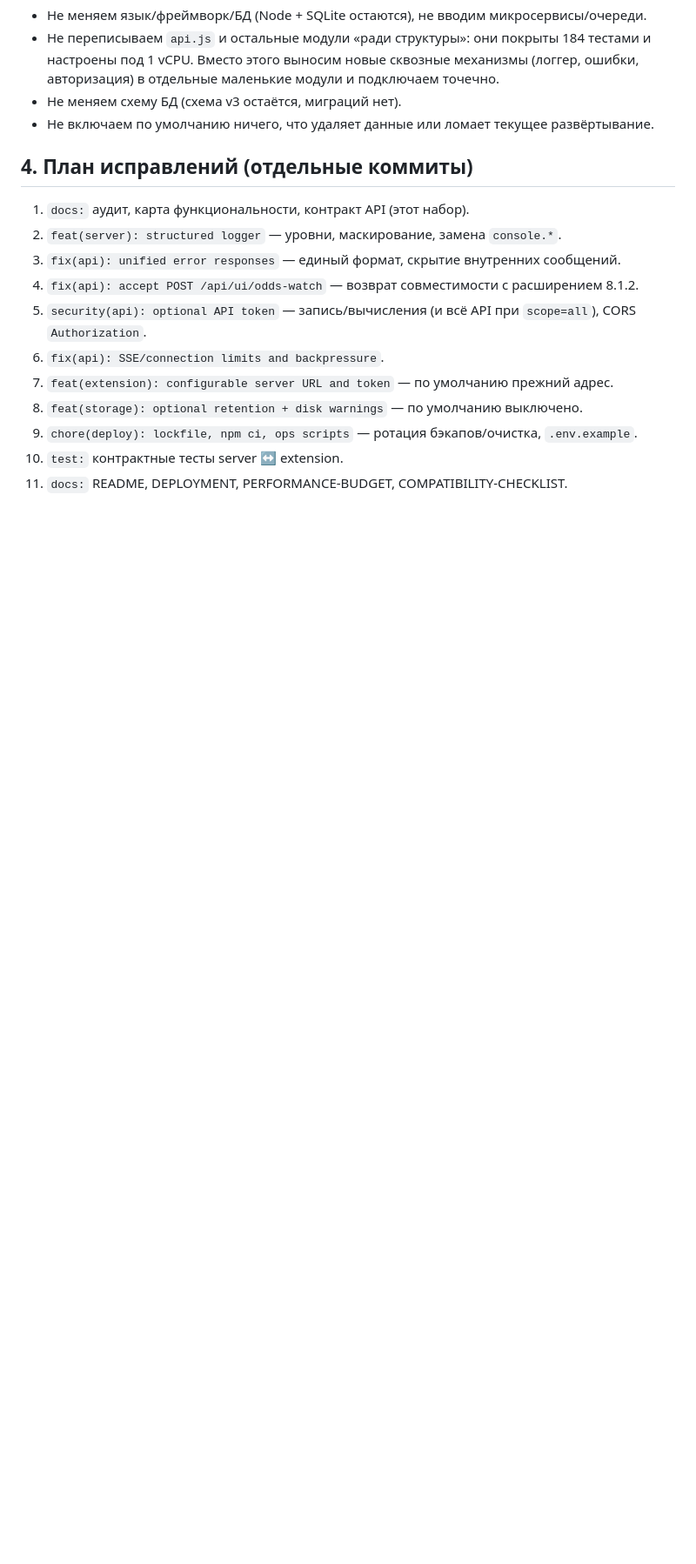
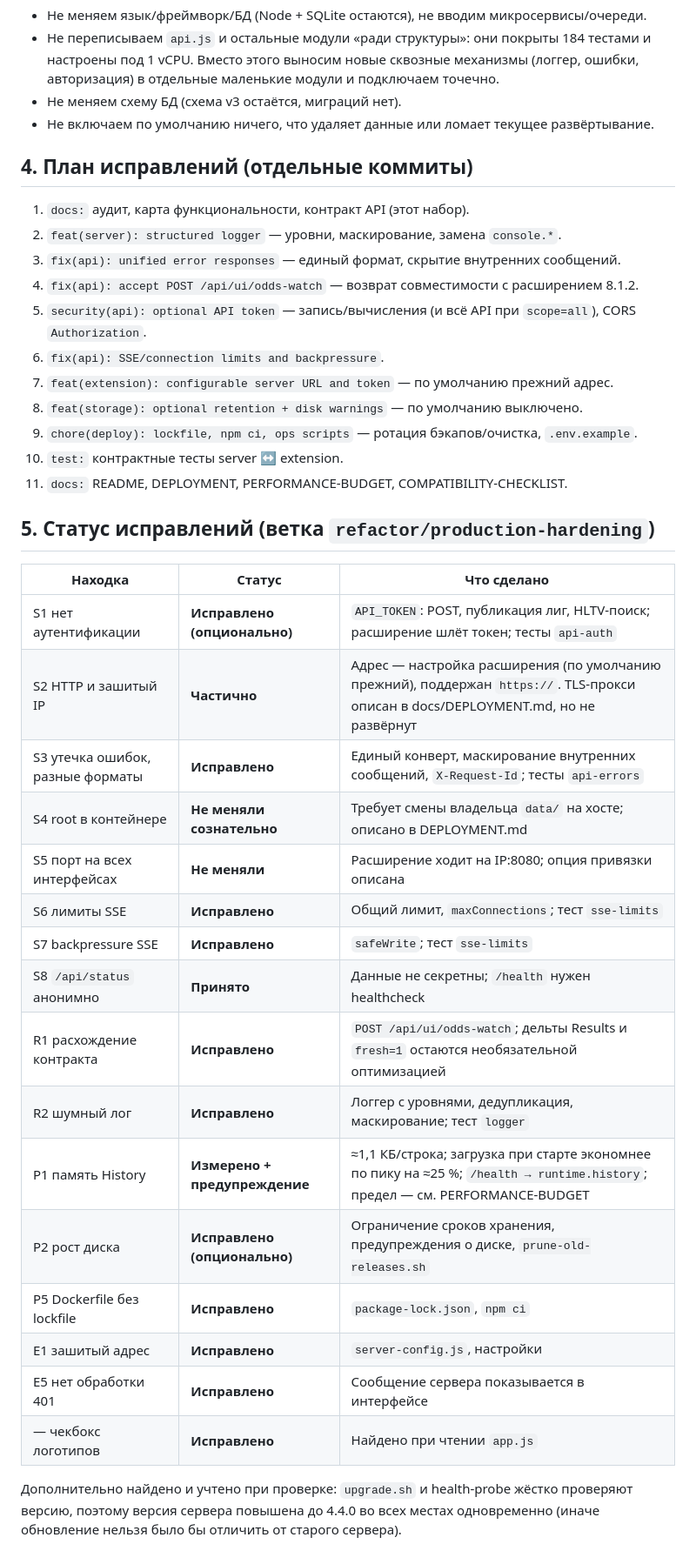
Before and after one commit to Flareon02/newrep, a Markdown page: docs/AUDIT.md, the part around the change. Shown at 87% size. Rendered like a GitHub page; blank space fills up the shorter version.

Commit message:
docs: record fix status in audit and inventory
Co-Authored-By: Claude Sonnet 5.5 <noreply@anthropic.com>
Claude-Session: https://claude.ai/code/session_01K1U7ZEqabJEkp7Hi1hiAMG

```diff
--- a/docs/AUDIT.md
+++ b/docs/AUDIT.md
@@ -95,3 +95,27 @@ Chrome extension (MV3, «тонкий клиент»)        Server (Node ≥22,
 9. `chore(deploy): lockfile, npm ci, ops scripts` — ротация бэкапов/очистка, `.env.example`.
 10. `test:` контрактные тесты server ↔ extension.
 11. `docs:` README, DEPLOYMENT, PERFORMANCE-BUDGET, COMPATIBILITY-CHECKLIST.
+
+## 5. Статус исправлений (ветка `refactor/production-hardening`)
+
+| Находка | Статус | Что сделано |
+|---|---|---|
+| S1 нет аутентификации | **Исправлено (опционально)** | `API_TOKEN`: POST, публикация лиг, HLTV‑поиск; расширение шлёт токен; тесты `api-auth` |
+| S2 HTTP и зашитый IP | **Частично** | Адрес — настройка расширения (по умолчанию прежний), поддержан `https://`. TLS‑прокси описан в docs/DEPLOYMENT.md, но не развёрнут |
+| S3 утечка ошибок, разные форматы | **Исправлено** | Единый конверт, маскирование внутренних сообщений, `X-Request-Id`; тесты `api-errors` |
+| S4 root в контейнере | **Не меняли сознательно** | Требует смены владельца `data/` на хосте; описано в DEPLOYMENT.md |
+| S5 порт на всех интерфейсах | **Не меняли** | Расширение ходит на IP:8080; опция привязки описана |
+| S6 лимиты SSE | **Исправлено** | Общий лимит, `maxConnections`; тест `sse-limits` |
+| S7 backpressure SSE | **Исправлено** | `safeWrite`; тест `sse-limits` |
+| S8 `/api/status` анонимно | **Принято** | Данные не секретны; `/health` нужен healthcheck |
+| R1 расхождение контракта | **Исправлено** | `POST /api/ui/odds-watch`; дельты Results и `fresh=1` остаются необязательной оптимизацией |
+| R2 шумный лог | **Исправлено** | Логгер с уровнями, дедупликация, маскирование; тест `logger` |
+| P1 память History | **Измерено + предупреждение** | ≈1,1 КБ/строка; загрузка при старте экономнее по пику на ≈25 %; `/health → runtime.history`; предел — см. PERFORMANCE-BUDGET |
+| P2 рост диска | **Исправлено (опционально)** | Ограничение сроков хранения, предупреждения о диске, `prune-old-releases.sh` |
+| P5 Dockerfile без lockfile | **Исправлено** | `package-lock.json`, `npm ci` |
+| E1 зашитый адрес | **Исправлено** | `server-config.js`, настройки |
+| E5 нет обработки 401 | **Исправлено** | Сообщение сервера показывается в интерфейсе |
+| — чекбокс логотипов | **Исправлено** | Найдено при чтении `app.js` |
+
+Дополнительно найдено и учтено при проверке: `upgrade.sh` и health‑probe жёстко проверяют версию, поэтому версия
+сервера повышена до 4.4.0 во всех местах одновременно (иначе обновление нельзя было бы отличить от старого сервера).
```
Also changed, not shown: docs/FUNCTIONAL-INVENTORY.md (+3 -1 lines).
